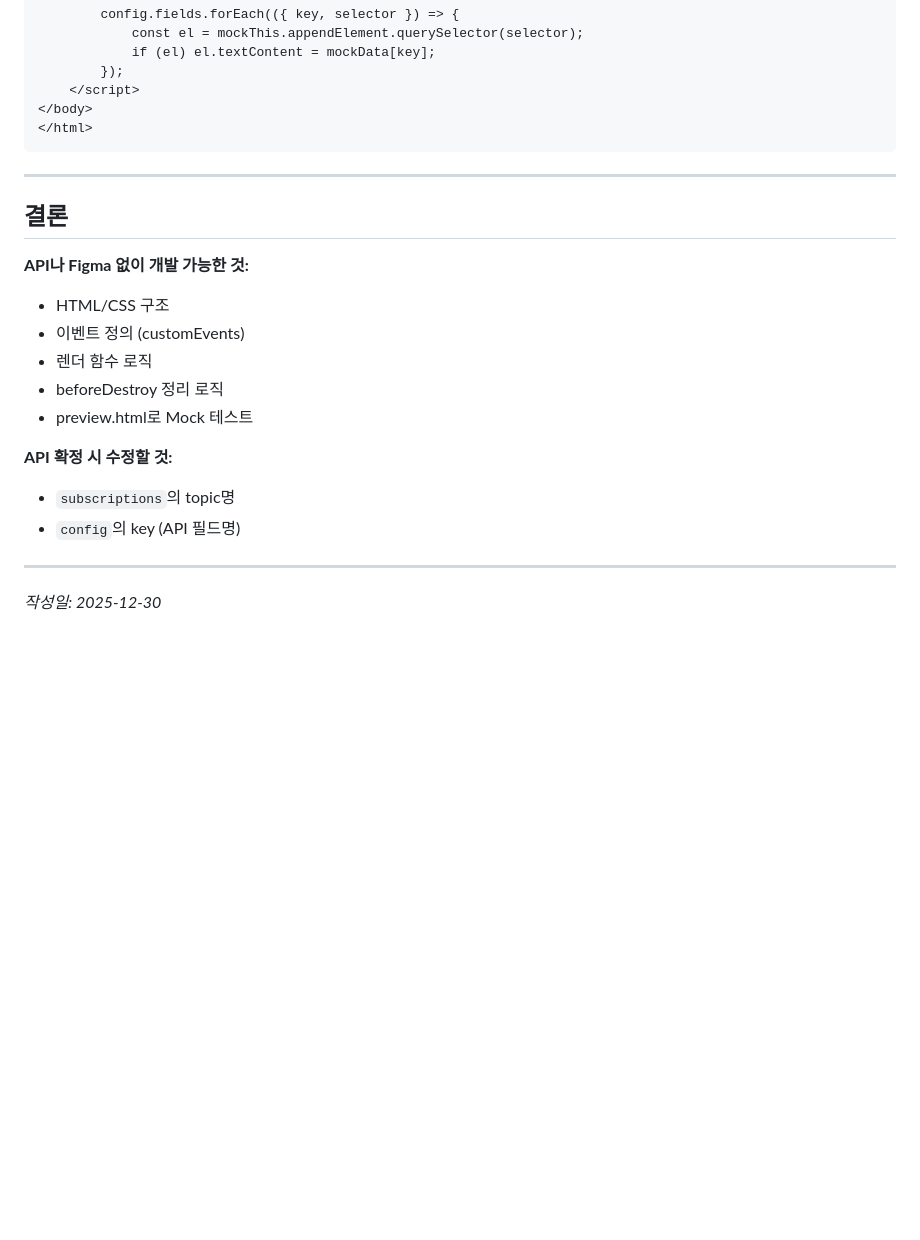
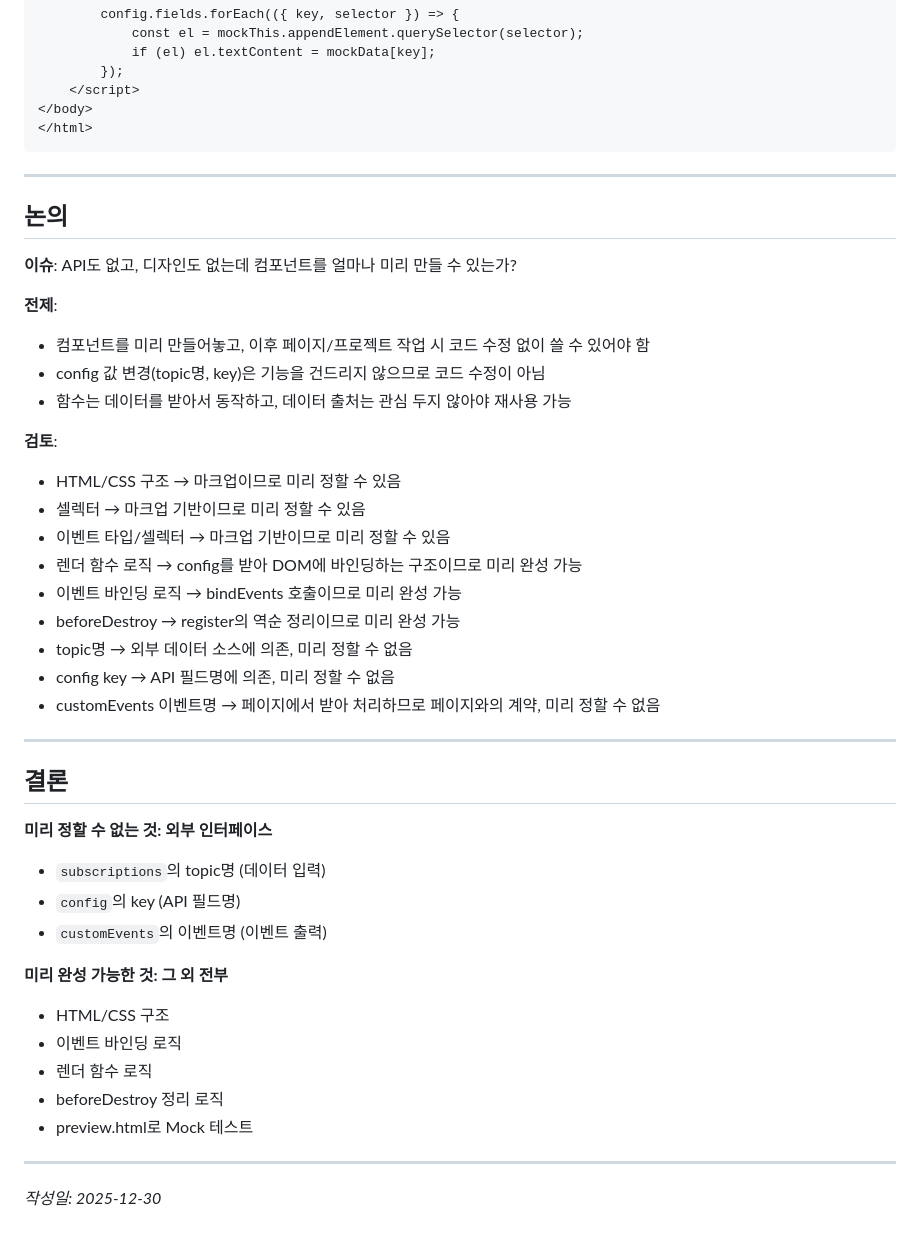
Before and after one commit to JSKIM-90/FIGMA_INTEGRATED, a Markdown page: discussions/2025-12-30_component_standalone.md, the part around the change. GitHub-like rendering; blank space fills up the shorter version.

Commit message:
docs: 컴포넌트 단독 개발 문서 보완
- 논의 섹션 추가 (이슈 → 전제 → 검토 → 결론)
- 검토 항목에 이벤트 타입/셀렉터, 이벤트 바인딩 로직 추가
- 결론: 외부 인터페이스만 미리 정할 수 없음

🤖 Generated with [Claude Code](https://claude.com/claude-code)

Co-Authored-By: Claude Opus 4.5 <noreply@anthropic.com>

```diff
--- a/discussions/2025-12-30_component_standalone.md
+++ b/discussions/2025-12-30_component_standalone.md
@@ -160,19 +160,42 @@ this.renderData = null;
 
 ---
 
+## 논의
+
+**이슈**: API도 없고, 디자인도 없는데 컴포넌트를 얼마나 미리 만들 수 있는가?
+
+**전제**:
+- 컴포넌트를 미리 만들어놓고, 이후 페이지/프로젝트 작업 시 코드 수정 없이 쓸 수 있어야 함
+- config 값 변경(topic명, key)은 기능을 건드리지 않으므로 코드 수정이 아님
+- 함수는 데이터를 받아서 동작하고, 데이터 출처는 관심 두지 않아야 재사용 가능
+
+**검토**:
+- HTML/CSS 구조 → 마크업이므로 미리 정할 수 있음
+- 셀렉터 → 마크업 기반이므로 미리 정할 수 있음
+- 이벤트 타입/셀렉터 → 마크업 기반이므로 미리 정할 수 있음
+- 렌더 함수 로직 → config를 받아 DOM에 바인딩하는 구조이므로 미리 완성 가능
+- 이벤트 바인딩 로직 → bindEvents 호출이므로 미리 완성 가능
+- beforeDestroy → register의 역순 정리이므로 미리 완성 가능
+- topic명 → 외부 데이터 소스에 의존, 미리 정할 수 없음
+- config key → API 필드명에 의존, 미리 정할 수 없음
+- customEvents 이벤트명 → 페이지에서 받아 처리하므로 페이지와의 계약, 미리 정할 수 없음
+
+---
+
 ## 결론
 
-**API나 Figma 없이 개발 가능한 것:**
+**미리 정할 수 없는 것: 외부 인터페이스**
+- `subscriptions`의 topic명 (데이터 입력)
+- `config`의 key (API 필드명)
+- `customEvents`의 이벤트명 (이벤트 출력)
+
+**미리 완성 가능한 것: 그 외 전부**
 - HTML/CSS 구조
-- 이벤트 정의 (customEvents)
+- 이벤트 바인딩 로직
 - 렌더 함수 로직
 - beforeDestroy 정리 로직
 - preview.html로 Mock 테스트
 
-**API 확정 시 수정할 것:**
-- `subscriptions`의 topic명
-- `config`의 key (API 필드명)
-
 ---
 
 *작성일: 2025-12-30*
```
